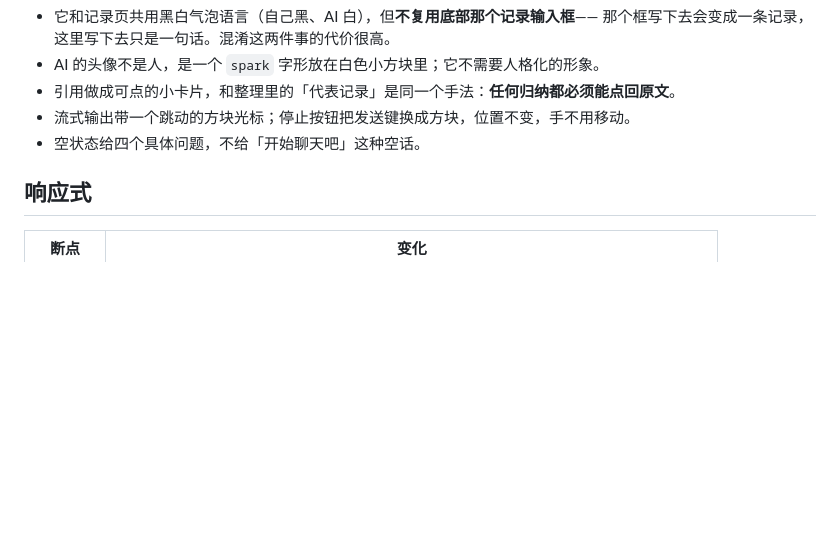
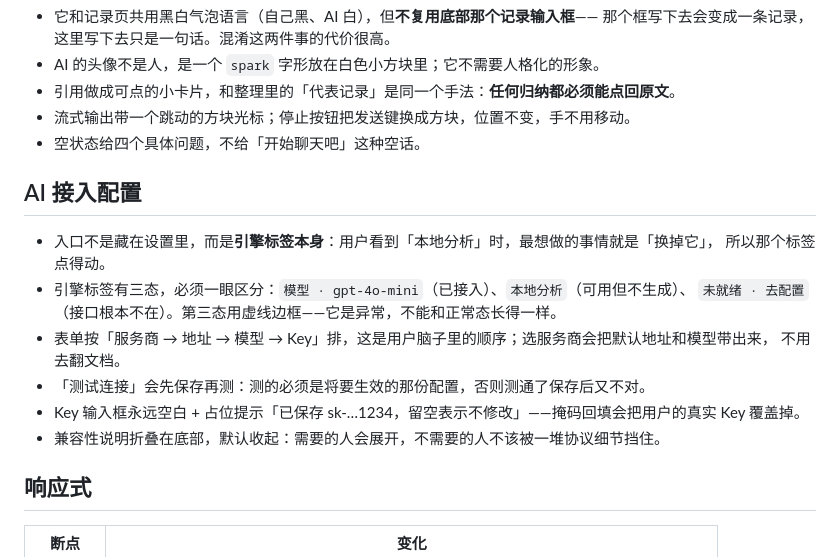
Before and after one commit to Ysur007/suishouji-app, a Markdown page: DESIGN.md, the part around the change. Drawn GitHub-style; blank space fills up the shorter version.

```diff
--- a/DESIGN.md
+++ b/DESIGN.md
@@ -239,6 +239,18 @@ Framer Motion 的弹簧参数：
 - 流式输出带一个跳动的方块光标；停止按钮把发送键换成方块，位置不变，手不用移动。
 - 空状态给四个具体问题，不给「开始聊天吧」这种空话。
 
+## AI 接入配置
+
+- 入口不是藏在设置里，而是**引擎标签本身**：用户看到「本地分析」时，最想做的事情就是「换掉它」，
+  所以那个标签点得动。
+- 引擎标签有三态，必须一眼区分：`模型 · gpt-4o-mini`（已接入）、`本地分析`（可用但不生成）、
+  `未就绪 · 去配置`（接口根本不在）。第三态用虚线边框——它是异常，不能和正常态长得一样。
+- 表单按「服务商 → 地址 → 模型 → Key」排，这是用户脑子里的顺序；选服务商会把默认地址和模型带出来，
+  不用去翻文档。
+- 「测试连接」会先保存再测：测的必须是将要生效的那份配置，否则测通了保存后又不对。
+- Key 输入框永远空白 + 占位提示「已保存 sk-…1234，留空表示不修改」——掩码回填会把用户的真实 Key 覆盖掉。
+- 兼容性说明折叠在底部，默认收起：需要的人会展开，不需要的人不该被一堆协议细节挡住。
+
 ## 响应式
 
 
```
Also changed, not shown: README.md (+62 -0 lines), docs/screenshot-ai-config.png (added), 14 other files.
